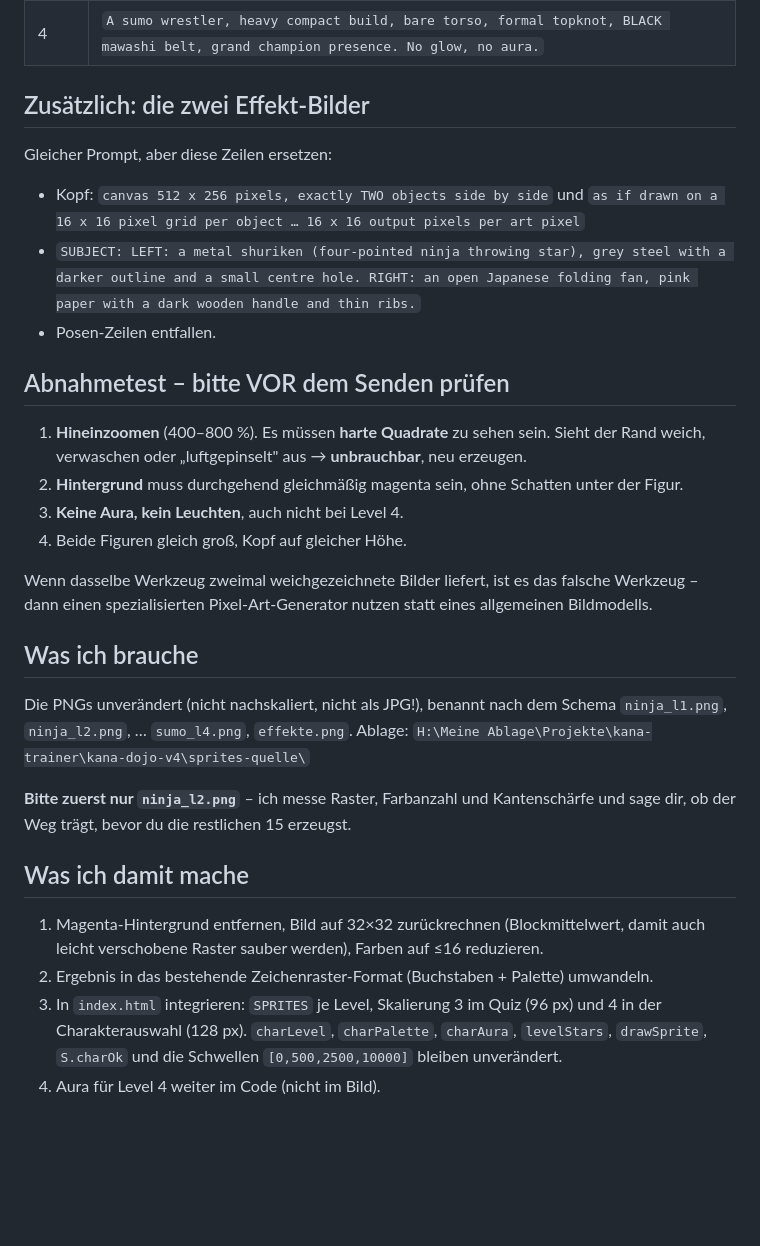
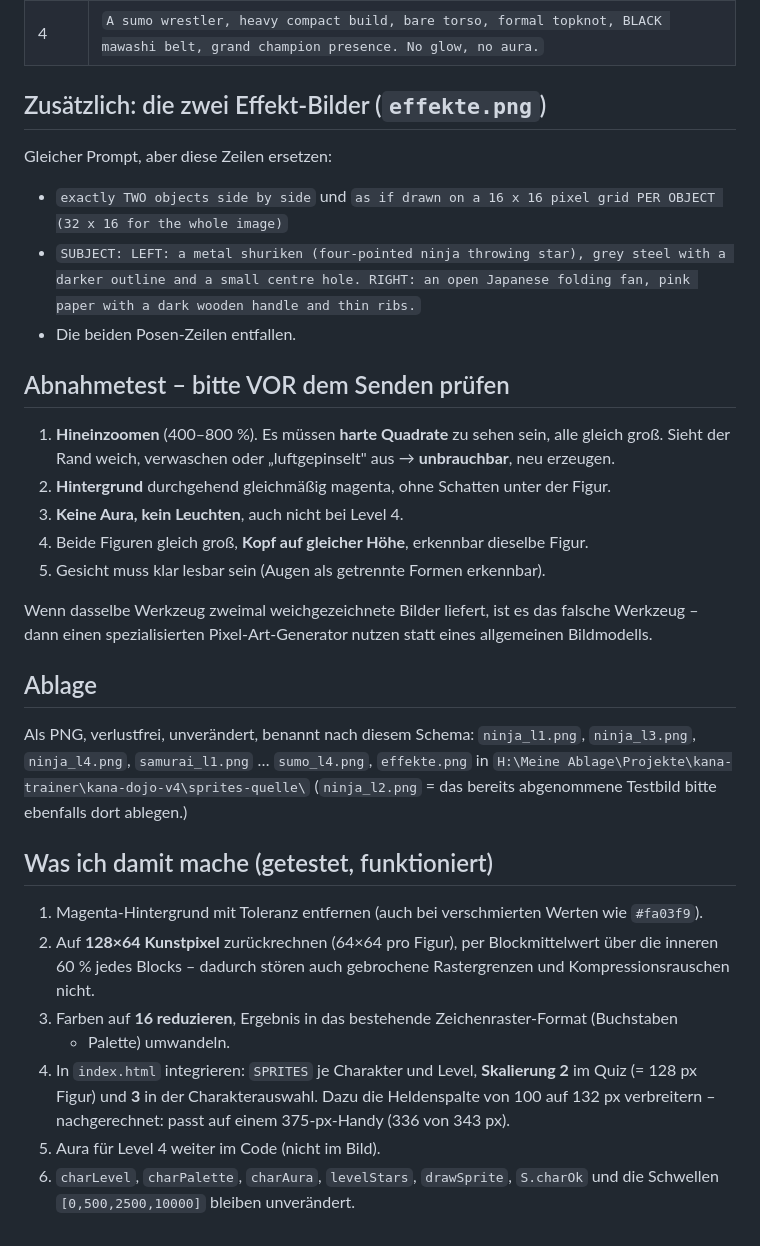
Before and after one commit to DarkOrgRon/kana-dojo, a Markdown page: PROMPT_Bild-KI_Sprites.md, the part around one of its changes. GitHub-like rendering; blank space fills up the shorter version.

```diff
--- a/PROMPT_Bild-KI_Sprites.md
+++ b/PROMPT_Bild-KI_Sprites.md
@@ -102,38 +118,42 @@ falls das Werkzeug das unterstützt. Dazu den Satz ergänzen:
 | 3 | `A sumo wrestler, heavy compact build, bare torso, well-groomed topknot, PURPLE mawashi belt, stronger muscle definition.` |
 | 4 | `A sumo wrestler, heavy compact build, bare torso, formal topknot, BLACK mawashi belt, grand champion presence. No glow, no aura.` |
 
-## Zusätzlich: die zwei Effekt-Bilder
+## Zusätzlich: die zwei Effekt-Bilder (`effekte.png`)
 Gleicher Prompt, aber diese Zeilen ersetzen:
-- Kopf: `canvas 512 x 256 pixels, exactly TWO objects side by side` und
-  `as if drawn on a 16 x 16 pixel grid per object … 16 x 16 output pixels per art pixel`
+- `exactly TWO objects side by side` und
+  `as if drawn on a 16 x 16 pixel grid PER OBJECT (32 x 16 for the whole image)`
 - `SUBJECT: LEFT: a metal shuriken (four-pointed ninja throwing star), grey steel with a
   darker outline and a small centre hole. RIGHT: an open Japanese folding fan, pink paper
   with a dark wooden handle and thin ribs.`
-- Posen-Zeilen entfallen.
+- Die beiden Posen-Zeilen entfallen.
 
 ## Abnahmetest – bitte VOR dem Senden prüfen
-1. **Hineinzoomen** (400–800 %). Es müssen **harte Quadrate** zu sehen sein. Sieht der Rand
-   weich, verwaschen oder „luftgepinselt" aus → **unbrauchbar**, neu erzeugen.
-2. **Hintergrund** muss durchgehend gleichmäßig magenta sein, ohne Schatten unter der Figur.
+1. **Hineinzoomen** (400–800 %). Es müssen **harte Quadrate** zu sehen sein, alle gleich groß.
+   Sieht der Rand weich, verwaschen oder „luftgepinselt" aus → **unbrauchbar**, neu erzeugen.
+2. **Hintergrund** durchgehend gleichmäßig magenta, ohne Schatten unter der Figur.
 3. **Keine Aura, kein Leuchten**, auch nicht bei Level 4.
-4. Beide Figuren gleich groß, Kopf auf gleicher Höhe.
+4. Beide Figuren gleich groß, **Kopf auf gleicher Höhe**, erkennbar dieselbe Figur.
+5. Gesicht muss klar lesbar sein (Augen als getrennte Formen erkennbar).
 
 Wenn dasselbe Werkzeug zweimal weichgezeichnete Bilder liefert, ist es das falsche Werkzeug –
 dann einen spezialisierten Pixel-Art-Generator nutzen statt eines allgemeinen Bildmodells.
 
-## Was ich brauche
-Die PNGs unverändert (nicht nachskaliert, nicht als JPG!), benannt nach dem Schema
-`ninja_l1.png`, `ninja_l2.png`, … `sumo_l4.png`, `effekte.png`.
-Ablage: `H:\Meine Ablage\Projekte\kana-trainer\kana-dojo-v4\sprites-quelle\`
+## Ablage
+Als PNG, verlustfrei, unverändert, benannt nach diesem Schema:
+`ninja_l1.png`, `ninja_l3.png`, `ninja_l4.png`, `samurai_l1.png` … `sumo_l4.png`, `effekte.png`
+in `H:\Meine Ablage\Projekte\kana-trainer\kana-dojo-v4\sprites-quelle\`
+(`ninja_l2.png` = das bereits abgenommene Testbild bitte ebenfalls dort ablegen.)
 
-**Bitte zuerst nur `ninja_l2.png`** – ich messe Raster, Farbanzahl und Kantenschärfe und sage
-dir, ob der Weg trägt, bevor du die restlichen 15 erzeugst.
-
-## Was ich damit mache
-1. Magenta-Hintergrund entfernen, Bild auf 32×32 zurückrechnen (Blockmittelwert, damit auch
-   leicht verschobene Raster sauber werden), Farben auf ≤16 reduzieren.
-2. Ergebnis in das bestehende Zeichenraster-Format (Buchstaben + Palette) umwandeln.
-3. In `index.html` integrieren: `SPRITES` je Level, Skalierung 3 im Quiz (96 px) und 4 in der
-   Charakterauswahl (128 px). `charLevel`, `charPalette`, `charAura`, `levelStars`, `drawSprite`,
-   `S.charOk` und die Schwellen `[0,500,2500,10000]` bleiben unverändert.
-4. Aura für Level 4 weiter im Code (nicht im Bild).
+## Was ich damit mache (getestet, funktioniert)
+1. Magenta-Hintergrund mit Toleranz entfernen (auch bei verschmierten Werten wie `#fa03f9`).
+2. Auf **128×64 Kunstpixel** zurückrechnen (64×64 pro Figur), per Blockmittelwert über die
+   inneren 60 % jedes Blocks – dadurch stören auch gebrochene Rastergrenzen und
+   Kompressionsrauschen nicht.
+3. Farben auf **16 reduzieren**, Ergebnis in das bestehende Zeichenraster-Format (Buchstaben
+   + Palette) umwandeln.
+4. In `index.html` integrieren: `SPRITES` je Charakter und Level, **Skalierung 2** im Quiz
+   (= 128 px Figur) und **3** in der Charakterauswahl. Dazu die Heldenspalte von 100 auf
+   132 px verbreitern – nachgerechnet: passt auf einem 375-px-Handy (336 von 343 px).
+5. Aura für Level 4 weiter im Code (nicht im Bild).
+6. `charLevel`, `charPalette`, `charAura`, `levelStars`, `drawSprite`, `S.charOk` und die
+   Schwellen `[0,500,2500,10000]` bleiben unverändert.
```
Also changed, not shown: other parts of PROMPT_Bild-KI_Sprites.md (+53 -37 lines).
